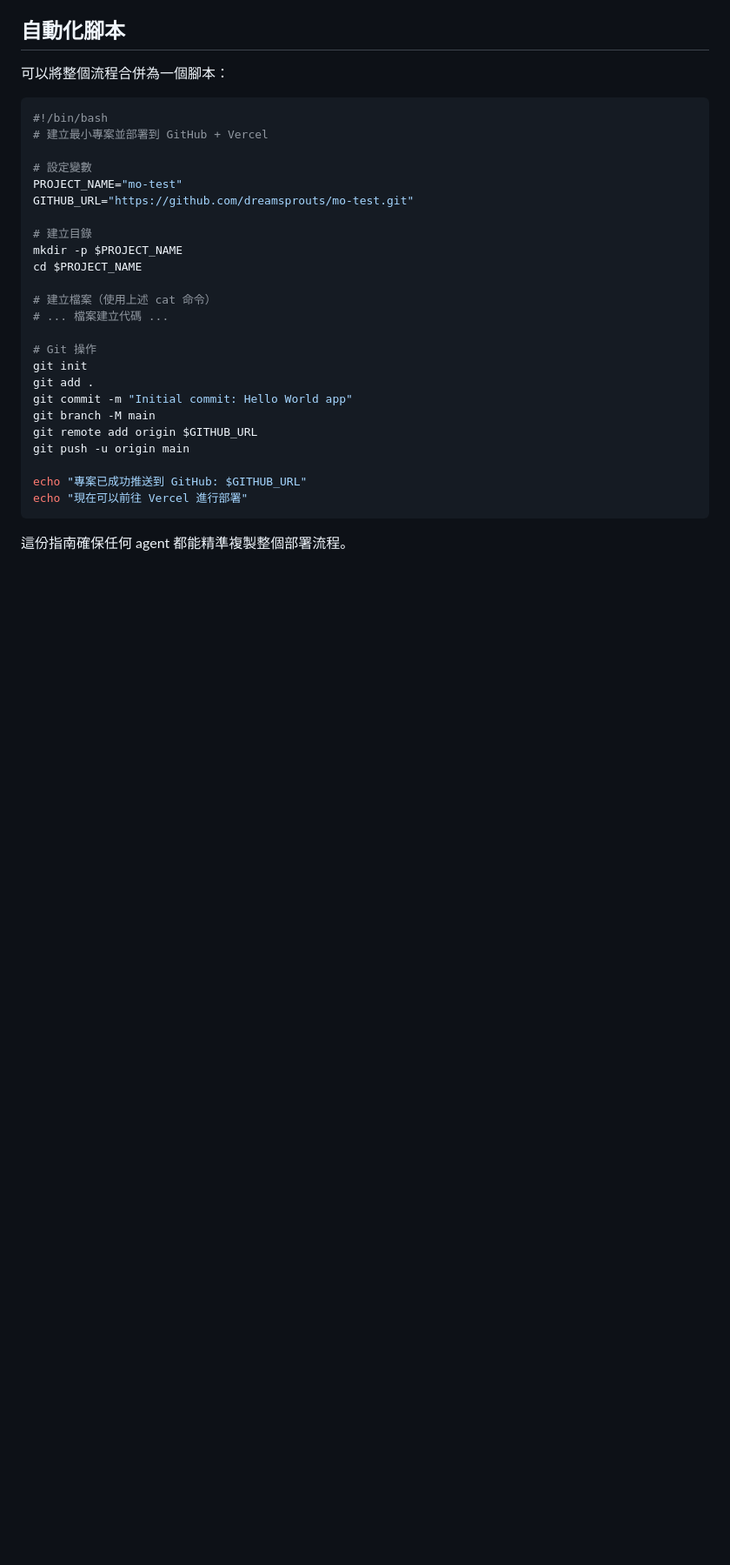
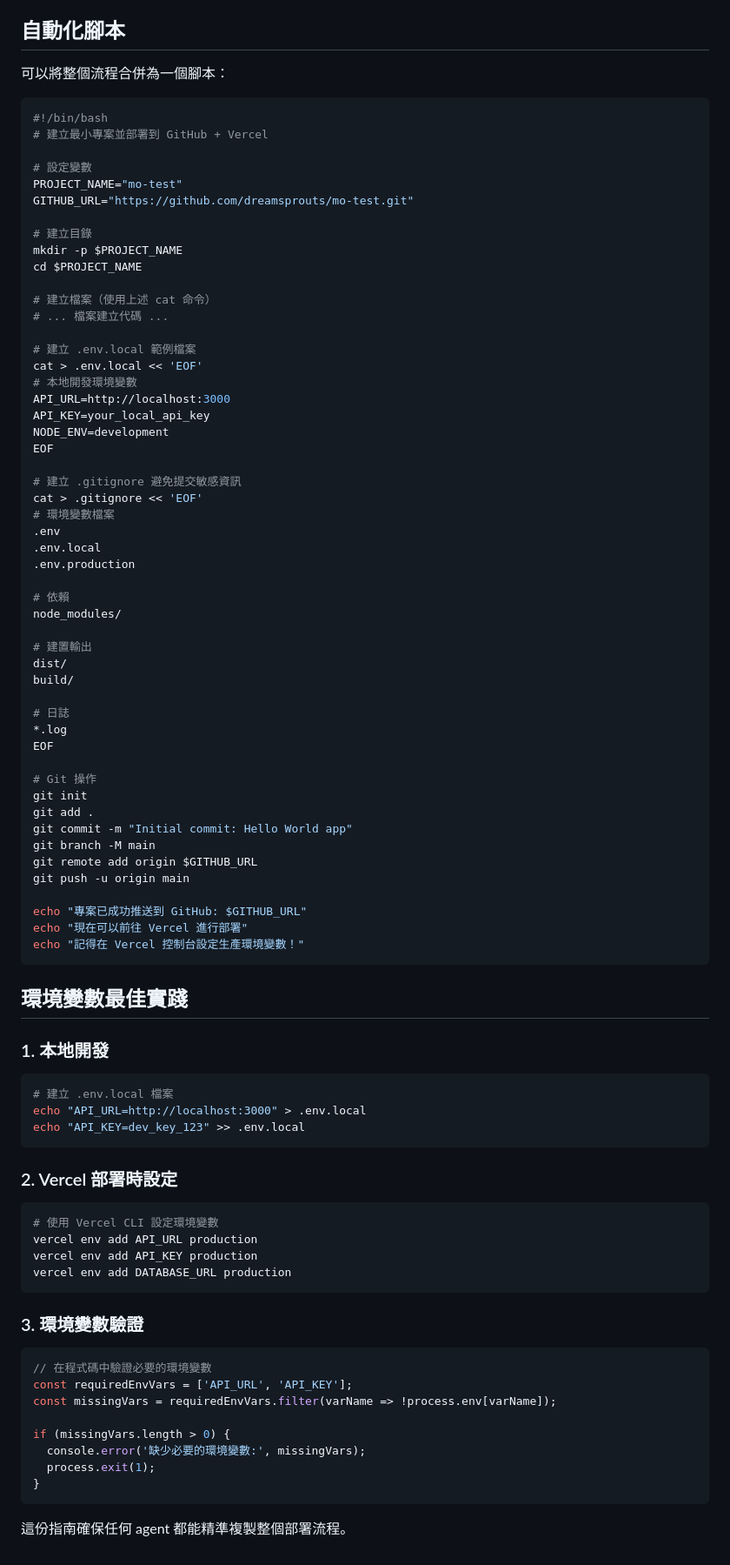
Before and after one commit to dreamsprouts/mo-test, a Markdown page: DEPLOYMENT_GUIDE.md, the part around one of its changes. Shown at 87% size. Rendered like a GitHub page; blank space fills up the shorter version.

````diff
--- a/DEPLOYMENT_GUIDE.md
+++ b/DEPLOYMENT_GUIDE.md
@@ -331,6 +411,32 @@ cd $PROJECT_NAME
 # 建立檔案（使用上述 cat 命令）
 # ... 檔案建立代碼 ...
 
+# 建立 .env.local 範例檔案
+cat > .env.local << 'EOF'
+# 本地開發環境變數
+API_URL=http://localhost:3000
+API_KEY=your_local_api_key
+NODE_ENV=development
+EOF
+
+# 建立 .gitignore 避免提交敏感資訊
+cat > .gitignore << 'EOF'
+# 環境變數檔案
+.env
+.env.local
+.env.production
+
+# 依賴
+node_modules/
+
+# 建置輸出
+dist/
+build/
+
+# 日誌
+*.log
+EOF
+
 # Git 操作
 git init
 git add .
@@ -341,6 +447,36 @@ git push -u origin main
 
 echo "專案已成功推送到 GitHub: $GITHUB_URL"
 echo "現在可以前往 Vercel 進行部署"
+echo "記得在 Vercel 控制台設定生產環境變數！"
+```
+
+## 環境變數最佳實踐
+
+### 1. 本地開發
+```bash
+# 建立 .env.local 檔案
+echo "API_URL=http://localhost:3000" > .env.local
+echo "API_KEY=dev_key_123" >> .env.local
+```
+
+### 2. Vercel 部署時設定
+```bash
+# 使用 Vercel CLI 設定環境變數
+vercel env add API_URL production
+vercel env add API_KEY production
+vercel env add DATABASE_URL production
+```
+
+### 3. 環境變數驗證
+```javascript
+// 在程式碼中驗證必要的環境變數
+const requiredEnvVars = ['API_URL', 'API_KEY'];
+const missingVars = requiredEnvVars.filter(varName => !process.env[varName]);
+
+if (missingVars.length > 0) {
+  console.error('缺少必要的環境變數:', missingVars);
+  process.exit(1);
+}
 ```
 
 這份指南確保任何 agent 都能精準複製整個部署流程。
````
Also changed, not shown: other parts of DEPLOYMENT_GUIDE.md (+81 -1 lines).
